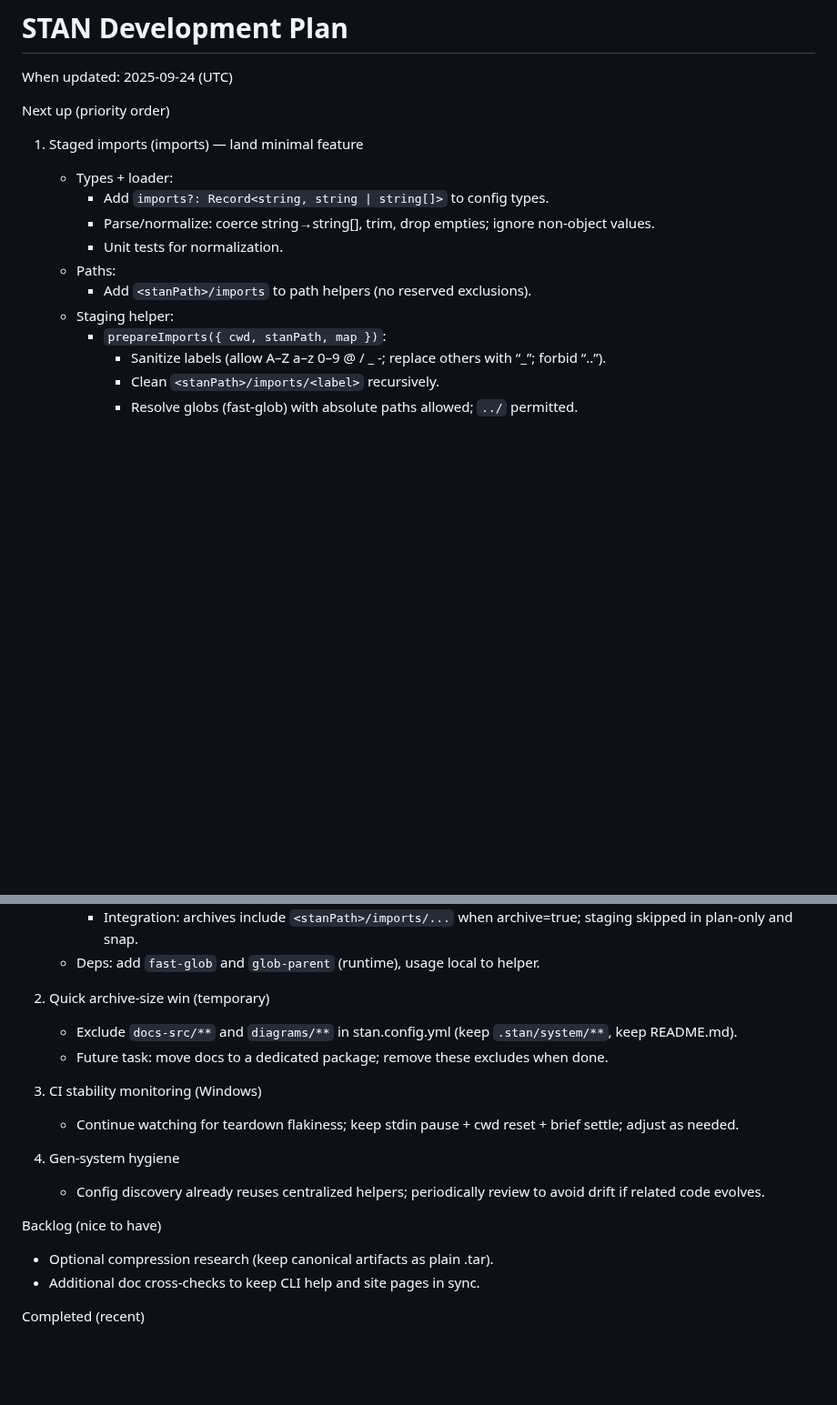
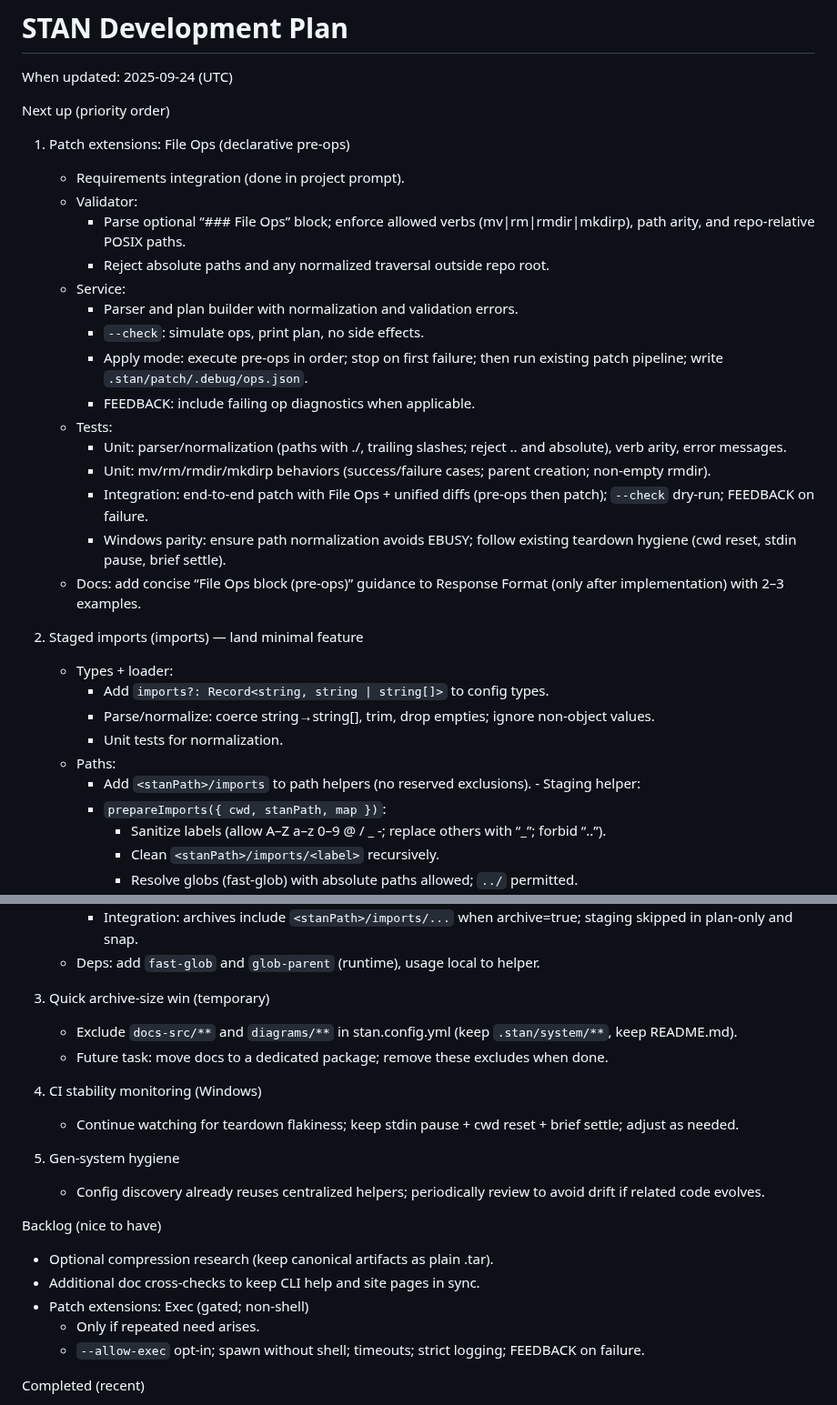
Before and after one commit to karmaniverous/stan, a Markdown page: .stan/system/stan.todo.md, 2 parts joined by grey strips. Shown at 91% size. Drawn GitHub-style; blank space fills up the shorter version.

```diff
--- a/.stan/system/stan.todo.md
+++ b/.stan/system/stan.todo.md
@@ -4,14 +4,30 @@ When updated: 2025-09-24 (UTC)
 
 Next up (priority order)
 
-1. Staged imports (imports) — land minimal feature
+1. Patch extensions: File Ops (declarative pre‑ops)
+   - Requirements integration (done in project prompt).
+   - Validator:
+     - Parse optional “### File Ops” block; enforce allowed verbs (mv|rm|rmdir|mkdirp), path arity, and repo‑relative POSIX paths.
+     - Reject absolute paths and any normalized traversal outside repo root.
+   - Service:
+     - Parser and plan builder with normalization and validation errors.
+     - `--check`: simulate ops, print plan, no side effects.
+     - Apply mode: execute pre‑ops in order; stop on first failure; then run existing patch pipeline; write `.stan/patch/.debug/ops.json`.
+     - FEEDBACK: include failing op diagnostics when applicable.
+   - Tests:
+     - Unit: parser/normalization (paths with ./, trailing slashes; reject .. and absolute), verb arity, error messages.
+     - Unit: mv/rm/rmdir/mkdirp behaviors (success/failure cases; parent creation; non‑empty rmdir).
+     - Integration: end‑to‑end patch with File Ops + unified diffs (pre‑ops then patch); `--check` dry‑run; FEEDBACK on failure.
+     - Windows parity: ensure path normalization avoids EBUSY; follow existing teardown hygiene (cwd reset, stdin pause, brief settle).
+   - Docs: add concise “File Ops block (pre‑ops)” guidance to Response Format (only after implementation) with 2–3 examples.
+
+2. Staged imports (imports) — land minimal feature
    - Types + loader:
      - Add `imports?: Record<string, string | string[]>` to config types.
      - Parse/normalize: coerce string→string[], trim, drop empties; ignore non‑object values.
      - Unit tests for normalization.
    - Paths:
-     - Add `<stanPath>/imports` to path helpers (no reserved exclusions).
-   - Staging helper:
+     - Add `<stanPath>/imports` to path helpers (no reserved exclusions). - Staging helper:
      - `prepareImports({ cwd, stanPath, map })`:
        - Sanitize labels (allow A–Z a–z 0–9 @ / _ -; replace others with “_”; forbid “..”).
        - Clean `<stanPath>/imports/<label>` recursively.
@@ -28,20 +44,23 @@ Next up (priority order)
      - Integration: archives include `<stanPath>/imports/...` when archive=true; staging skipped in plan‑only and snap.
    - Deps: add `fast-glob` and `glob-parent` (runtime), usage local to helper.
 
-2. Quick archive-size win (temporary)
+3. Quick archive-size win (temporary)
    - Exclude `docs-src/**` and `diagrams/**` in stan.config.yml (keep `.stan/system/**`, keep README.md).
    - Future task: move docs to a dedicated package; remove these excludes when done.
 
-3. CI stability monitoring (Windows)
+4. CI stability monitoring (Windows)
    - Continue watching for teardown flakiness; keep stdin pause + cwd reset + brief settle; adjust as needed.
 
-4. Gen‑system hygiene
+5. Gen‑system hygiene
    - Config discovery already reuses centralized helpers; periodically review to avoid drift if related code evolves.
 
 Backlog (nice to have)
 
 - Optional compression research (keep canonical artifacts as plain .tar).
 - Additional doc cross‑checks to keep CLI help and site pages in sync.
+- Patch extensions: Exec (gated; non‑shell)
+  - Only if repeated need arises.
+  - `--allow-exec` opt‑in; spawn without shell; timeouts; strict logging; FEEDBACK on failure.
 
 Completed (recent)
 
```
Also changed, not shown: .stan/system/stan.project.md (+67 -1 lines).
